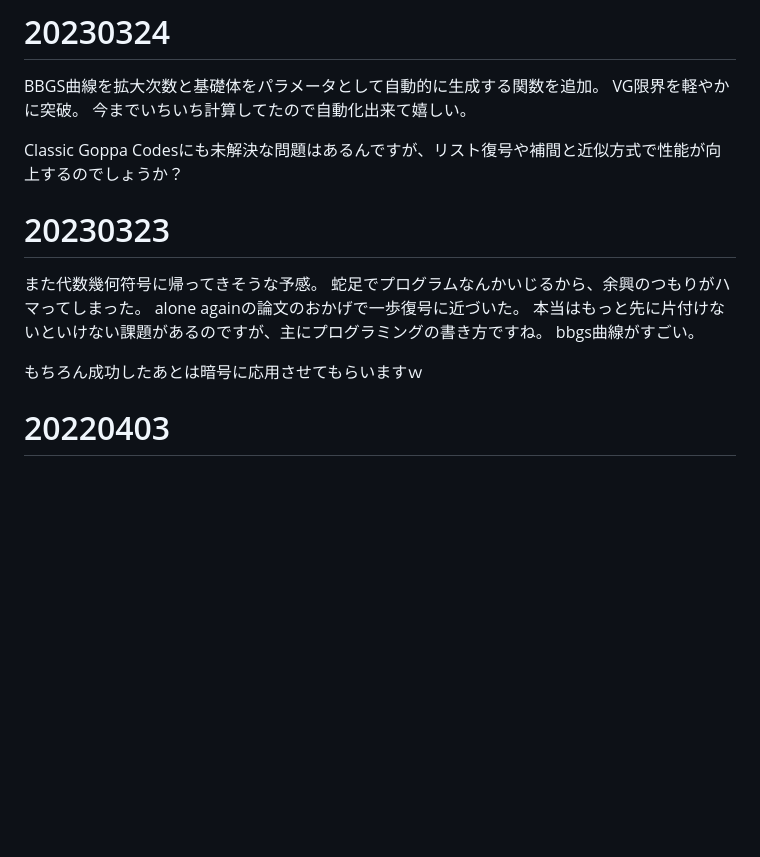
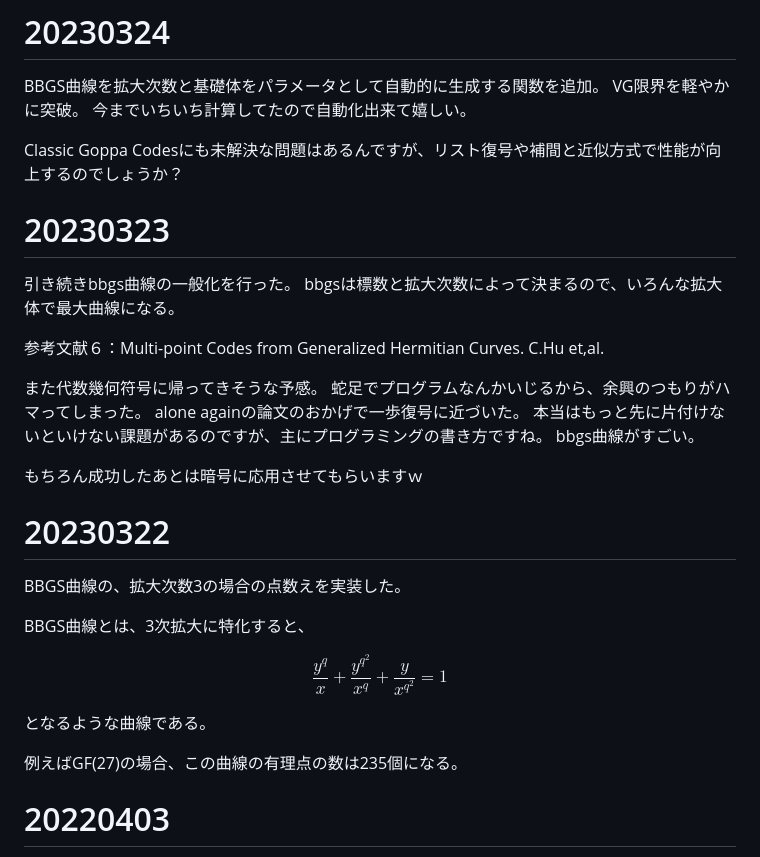
Before and after one commit to anang0g0/Feng-Rao-Decorder-for-AG-Code, a Markdown page: README.md, the part around the change. GitHub-like rendering; blank space fills up the shorter version.

```diff
--- a/README.md
+++ b/README.md
@@ -16,7 +16,13 @@ VG限界を軽やかに突破。
 
 Classic Goppa Codesにも未解決な問題はあるんですが、リスト復号や補間と近似方式で性能が向上するのでしょうか？
 
+
 # 20230323
+
+引き続きbbgs曲線の一般化を行った。
+bbgsは標数と拡大次数によって決まるので、いろんな拡大体で最大曲線になる。
+
+参考文献６：Multi-point Codes from Generalized Hermitian Curves. C.Hu et,al.
 
 また代数幾何符号に帰ってきそうな予感。
 蛇足でプログラムなんかいじるから、余興のつもりがハマってしまった。
@@ -25,6 +31,19 @@ alone againの論文のおかげで一歩復号に近づいた。
 bbgs曲線がすごい。
 
 もちろん成功したあとは暗号に応用させてもらいますｗ
+
+# 20230322
+
+BBGS曲線の、拡大次数3の場合の点数えを実装した。
+
+BBGS曲線とは、3次拡大に特化すると、
+
+$$\frac{y^q}{x}+\frac{y^{q^2}}{x^q}+\frac{y}{x^{q^2}}=1$$
+
+となるような曲線である。
+
+例えばGF(27)の場合、この曲線の有理点の数は235個になる。
+
 
 # 20220403
 
```
